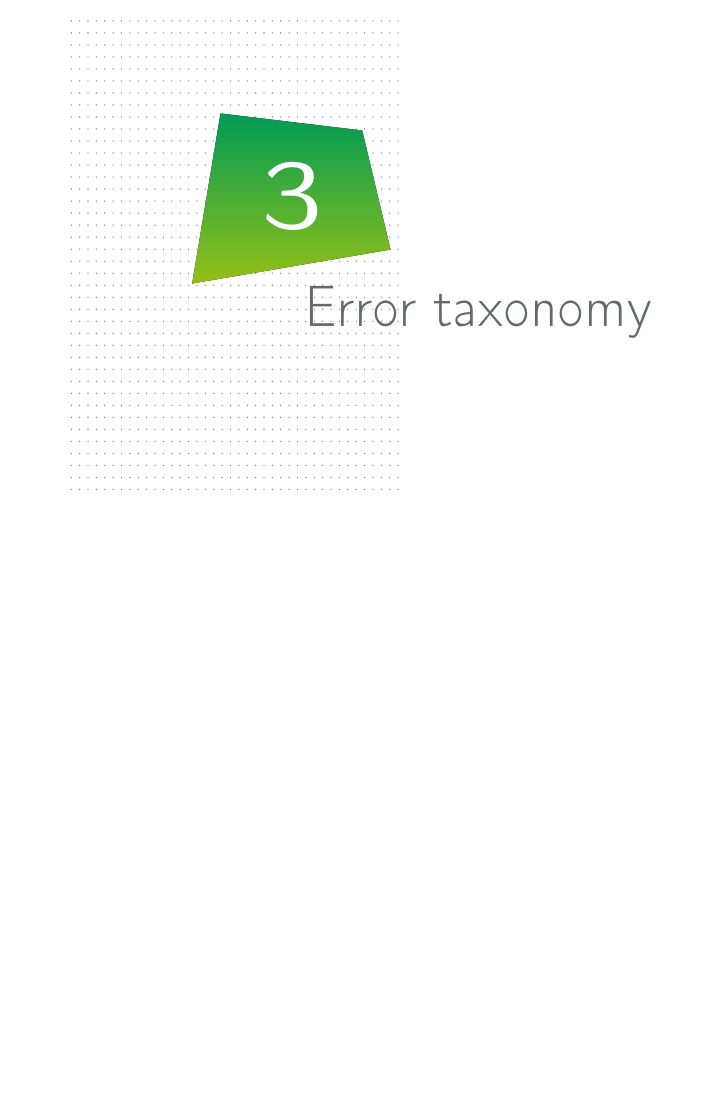
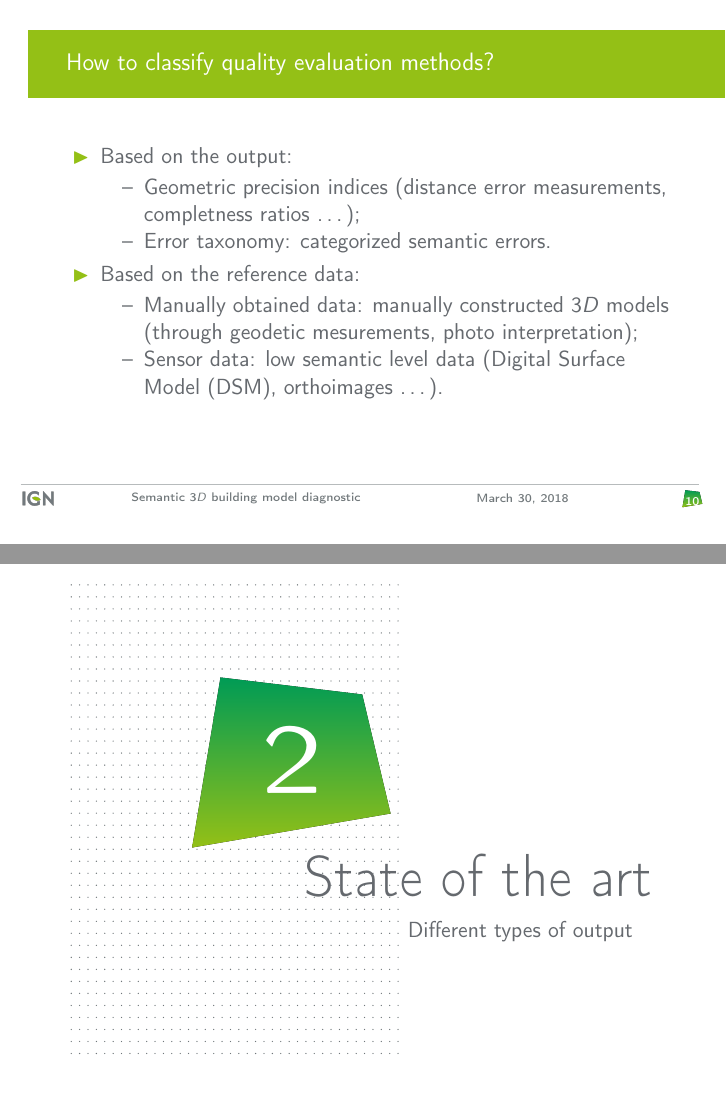
Before and after one commit to ethiy/cst, LaTeX slides (main.tex): page 21 of 29 before the commit and pages 21 and 22 of 36 after it, the two joined at a grey line, the shorter picture padded with empty space. Compiled offline with pdfLaTeX.

Commit message:
state of the art organization

```diff
--- a/main.tex
+++ b/main.tex
@@ -106,3 +106,19 @@
                 \end{itemize}
             \end{frame}
     \section{State of the art}
+        \begin{frame}{How to classify quality evaluation methods?}
+            \begin{itemize}[label=$\blacktriangleright$, font=\color{IGNGreen}]
+                \item Based on the output:
+                \begin{itemize}[label=--]
+                    \item Geometric precision indices (distance error measurements, completness ratios \dots);
+                    \item Error taxonomy: categorized semantic errors.
+                \end{itemize}
+                \item Based on the reference data:
+                \begin{itemize}[label=--]
+                    \item Manually obtained data: manually constructed $3D$ models (through geodetic mesurements, photo interpretation);
+                    \item Sensor data: low semantic level data (\gls{dsm}, orthoimages \dots).
+                \end{itemize}
+            \end{itemize}
+        \end{frame}
+        \subsection{Different types of output}
+            \begin{frame}{Geometric precision indices}
@@ -108,0 +132 @@
+            \begin{frame}{Manually obtained data}
```
Also changed, not shown: main.tex (15 more changed lines).
